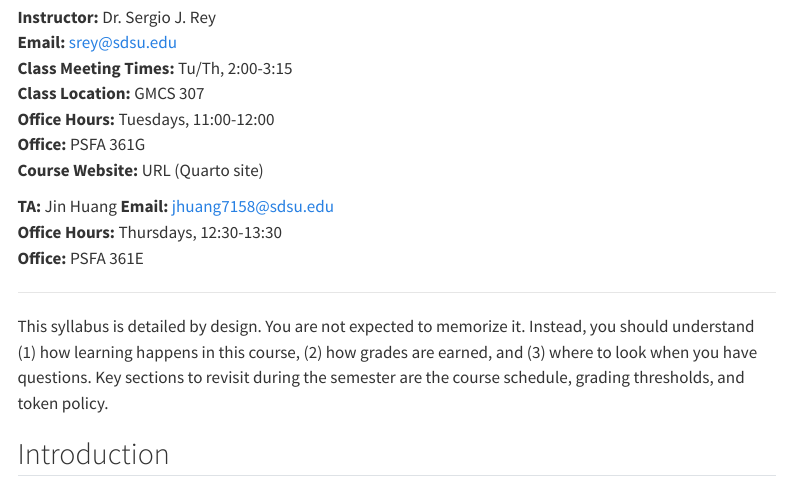
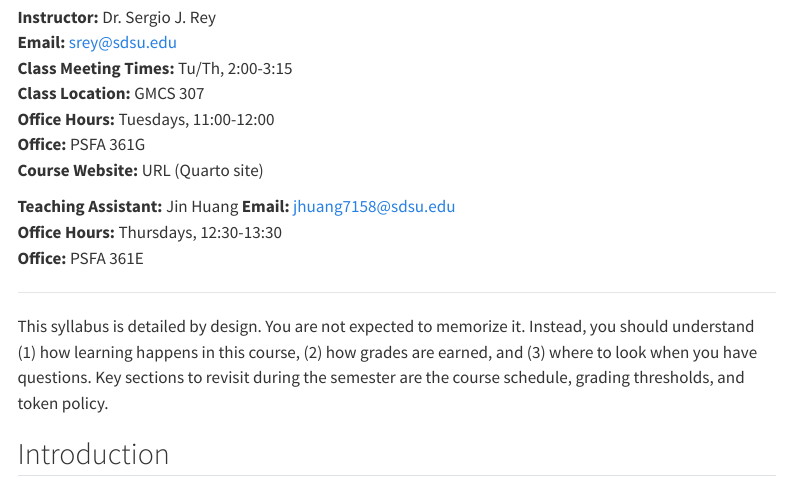
Before and after one commit to sjsrey/geog385s26, a Quarto document (syllabus.qmd): the page in a window 1100 px wide, from 180 px down. Rendered offline with R 4.5, knitr and Pandoc in place of Quarto, with nearby package versions; menus at the side of the page are left out.

Commit message:
Update syllabus.qmd

```diff
--- a/syllabus.qmd
+++ b/syllabus.qmd
@@ -21,7 +21,7 @@ format:
 **Office:** PSFA 361G
 **Course Website:** URL (Quarto site)
 
-**TA:** Jin Huang
+**Teaching Assistant:** Jin Huang
 **Email:** jhuang7158@sdsu.edu
 **Office Hours:** Thursdays, 12:30-13:30
 **Office:** PSFA 361E
```
